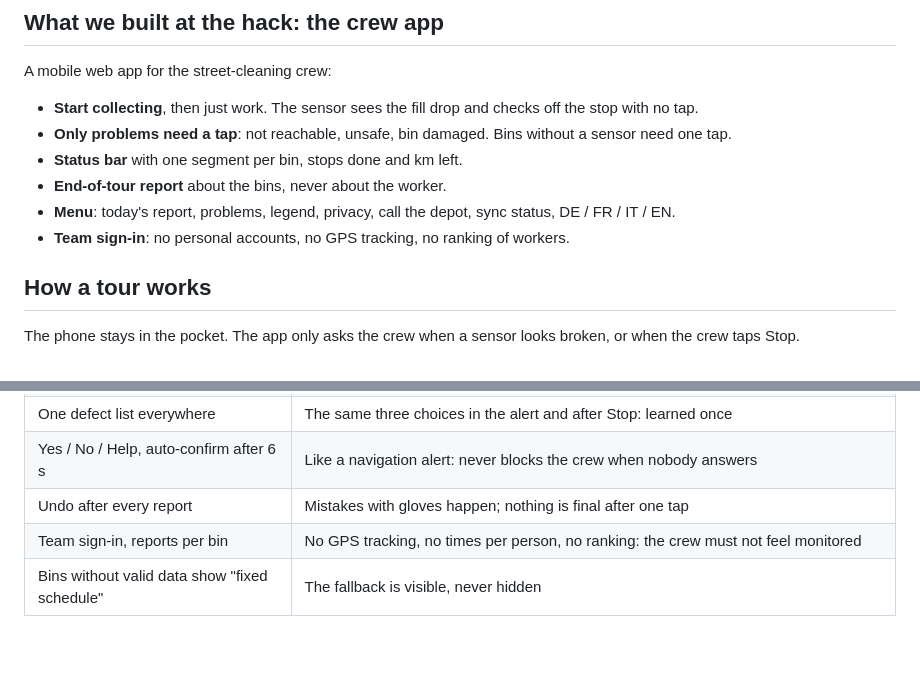
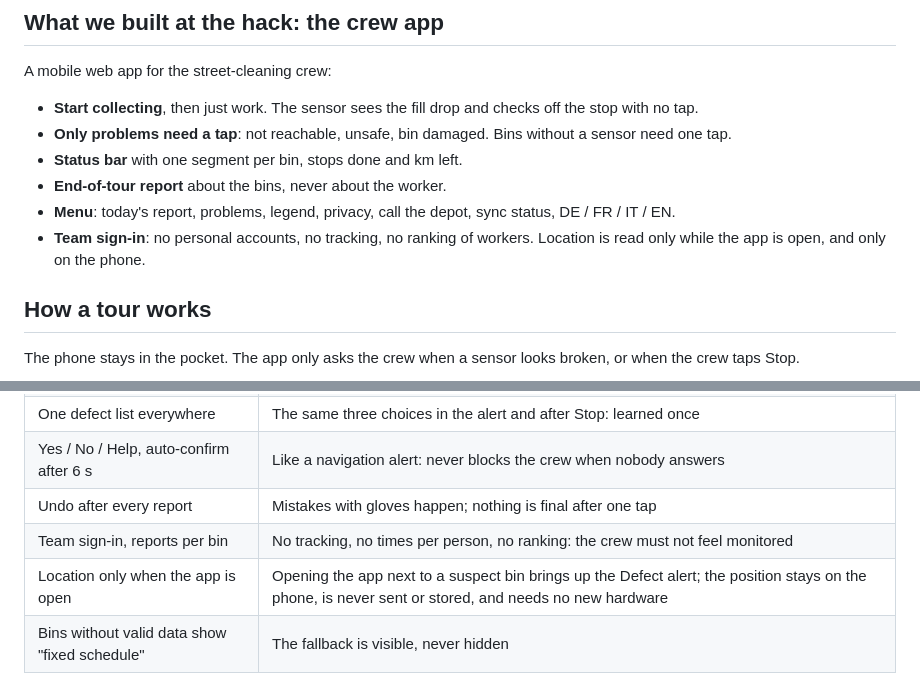
Before and after one commit to Basel-Hackthon-Smart-Trash/smart-trash, a Markdown page: readme.md, 2 parts joined by grey strips. Rendered like a GitHub page; blank space fills up the shorter version.

Commit message:
Docs: location check near suspect bins, privacy wording

```diff
--- a/readme.md
+++ b/readme.md
@@ -34,7 +34,7 @@ A mobile web app for the street-cleaning crew:
 - **Status bar** with one segment per bin, stops done and km left.
 - **End-of-tour report** about the bins, never about the worker.
 - **Menu**: today's report, problems, legend, privacy, call the depot, sync status, DE / FR / IT / EN.
-- **Team sign-in**: no personal accounts, no GPS tracking, no ranking of workers.
+- **Team sign-in**: no personal accounts, no tracking, no ranking of workers. Location is read only while the app is open, and only on the phone.
 
 ## How a tour works
 
@@ -62,7 +62,8 @@ flowchart LR
 | One defect list everywhere | The same three choices in the alert and after Stop: learned once |
 | Yes / No / Help, auto-confirm after 6 s | Like a navigation alert: never blocks the crew when nobody answers |
 | Undo after every report | Mistakes with gloves happen; nothing is final after one tap |
-| Team sign-in, reports per bin | No GPS tracking, no times per person, no ranking: the crew must not feel monitored |
+| Team sign-in, reports per bin | No tracking, no times per person, no ranking: the crew must not feel monitored |
+| Location only when the app is open | Opening the app next to a suspect bin brings up the Defect alert; the position stays on the phone, is never sent or stored, and needs no new hardware |
 | Bins without valid data show "fixed schedule" | The fallback is visible, never hidden |
 
 ## Try it
```
Also changed, not shown: documentation/crew-app.md (+3 -1 lines), documentation/user-stories.md (+1 -0 lines).
